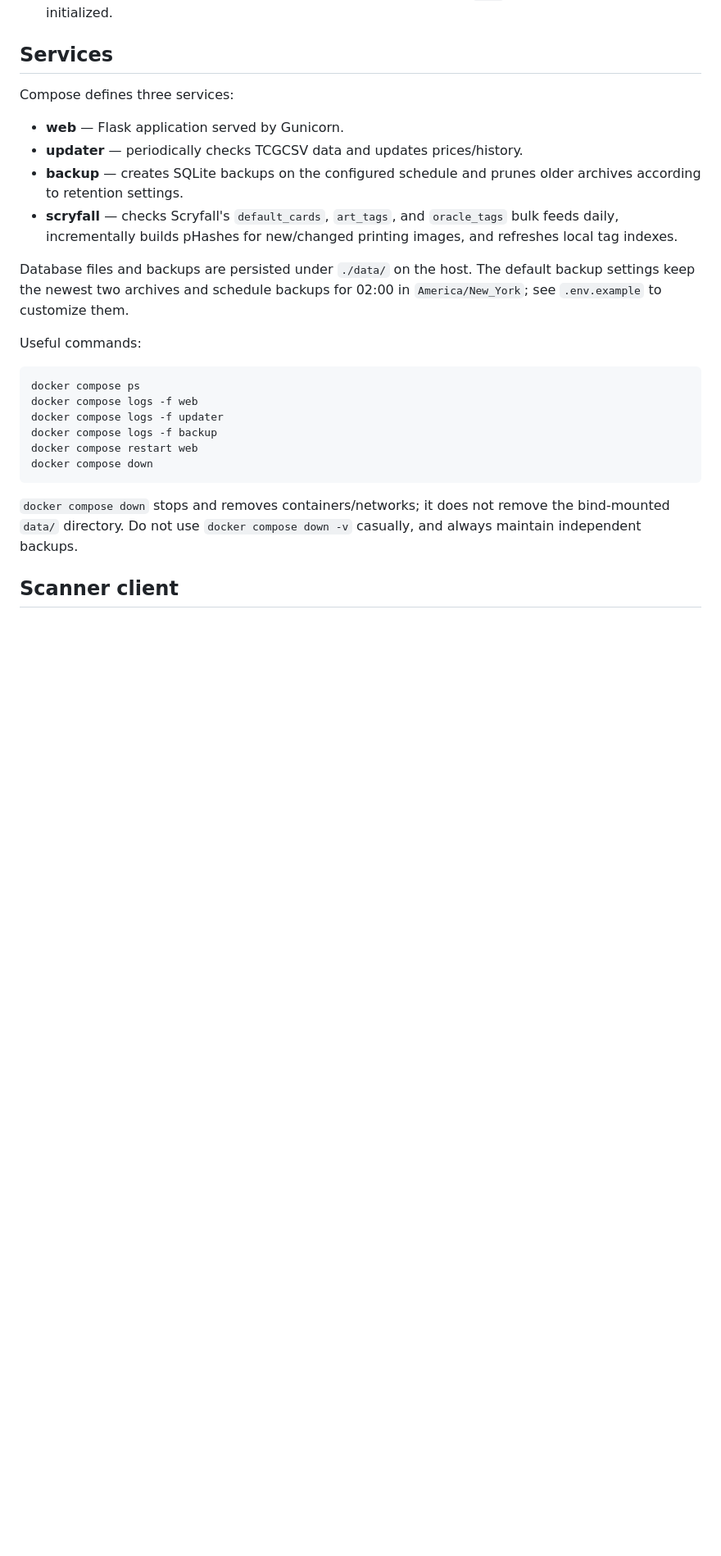
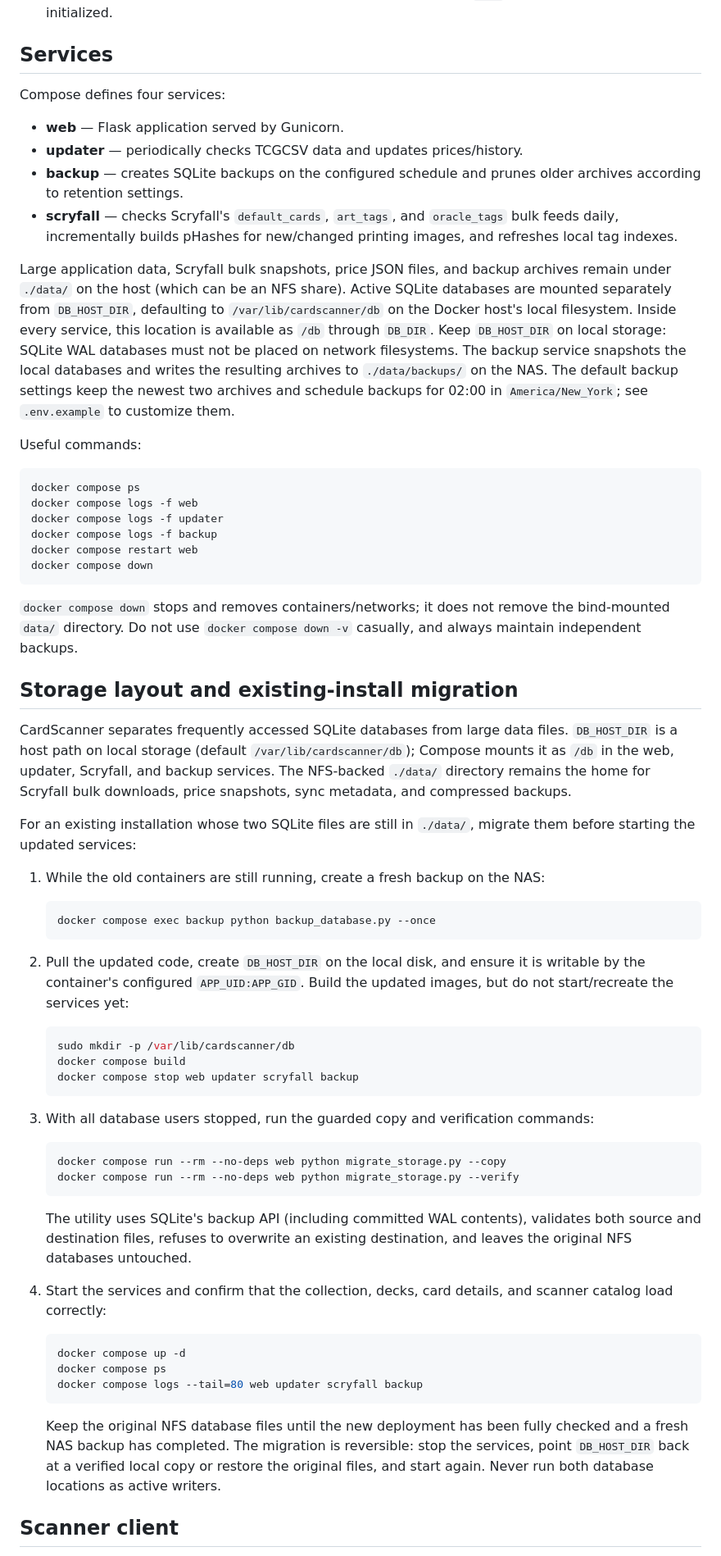
Before and after one commit to Woytsekj/CardScanner, a Markdown page: README.md, the part around one of its changes. Shown at 82% size. Drawn GitHub-style; blank space fills up the shorter version.

Commit message:
Document safe migration to local SQLite storage

````diff
--- a/README.md
+++ b/README.md
@@ -92,14 +95,14 @@ Features and behavior may change. See `CHANGES_inventory_overhaul.md`, [`CHANGES
 
 ## Services
 
-Compose defines three services:
+Compose defines four services:
 
 - **web** — Flask application served by Gunicorn.
 - **updater** — periodically checks TCGCSV data and updates prices/history.
 - **backup** — creates SQLite backups on the configured schedule and prunes older archives according to retention settings.
 - **scryfall** — checks Scryfall's `default_cards`, `art_tags`, and `oracle_tags` bulk feeds daily, incrementally builds pHashes for new/changed printing images, and refreshes local tag indexes.
 
-Database files and backups are persisted under `./data/` on the host. The default backup settings keep the newest two archives and schedule backups for 02:00 in `America/New_York`; see `.env.example` to customize them.
+Large application data, Scryfall bulk snapshots, price JSON files, and backup archives remain under `./data/` on the host (which can be an NFS share). Active SQLite databases are mounted separately from `DB_HOST_DIR`, defaulting to `/var/lib/cardscanner/db` on the Docker host's local filesystem. Inside every service, this location is available as `/db` through `DB_DIR`. Keep `DB_HOST_DIR` on local storage: SQLite WAL databases must not be placed on network filesystems. The backup service snapshots the local databases and writes the resulting archives to `./data/backups/` on the NAS. The default backup settings keep the newest two archives and schedule backups for 02:00 in `America/New_York`; see `.env.example` to customize them.
 
 Useful commands:
 
@@ -113,6 +116,45 @@ docker compose down
 ```
 
 `docker compose down` stops and removes containers/networks; it does not remove the bind-mounted `data/` directory. Do not use `docker compose down -v` casually, and always maintain independent backups.
+
+## Storage layout and existing-install migration
+
+CardScanner separates frequently accessed SQLite databases from large data files. `DB_HOST_DIR` is a host path on local storage (default `/var/lib/cardscanner/db`); Compose mounts it as `/db` in the web, updater, Scryfall, and backup services. The NFS-backed `./data/` directory remains the home for Scryfall bulk downloads, price snapshots, sync metadata, and compressed backups.
+
+For an existing installation whose two SQLite files are still in `./data/`, migrate them before starting the updated services:
+
+1. While the old containers are still running, create a fresh backup on the NAS:
+
+   ```bash
+   docker compose exec backup python backup_database.py --once
+   ```
+
+2. Pull the updated code, create `DB_HOST_DIR` on the local disk, and ensure it is writable by the container's configured `APP_UID:APP_GID`. Build the updated images, but do not start/recreate the services yet:
+
+   ```bash
+   sudo mkdir -p /var/lib/cardscanner/db
+   docker compose build
+   docker compose stop web updater scryfall backup
+   ```
+
+3. With all database users stopped, run the guarded copy and verification commands:
+
+   ```bash
+   docker compose run --rm --no-deps web python migrate_storage.py --copy
+   docker compose run --rm --no-deps web python migrate_storage.py --verify
+   ```
+
+   The utility uses SQLite's backup API (including committed WAL contents), validates both source and destination files, refuses to overwrite an existing destination, and leaves the original NFS databases untouched.
+
+4. Start the services and confirm that the collection, decks, card details, and scanner catalog load correctly:
+
+   ```bash
+   docker compose up -d
+   docker compose ps
+   docker compose logs --tail=80 web updater scryfall backup
+   ```
+
+   Keep the original NFS database files until the new deployment has been fully checked and a fresh NAS backup has completed. The migration is reversible: stop the services, point `DB_HOST_DIR` back at a verified local copy or restore the original files, and start again. Never run both database locations as active writers.
 
 ## Scanner client
 
````
Also changed, not shown: other parts of README.md (+5 -2 lines).
